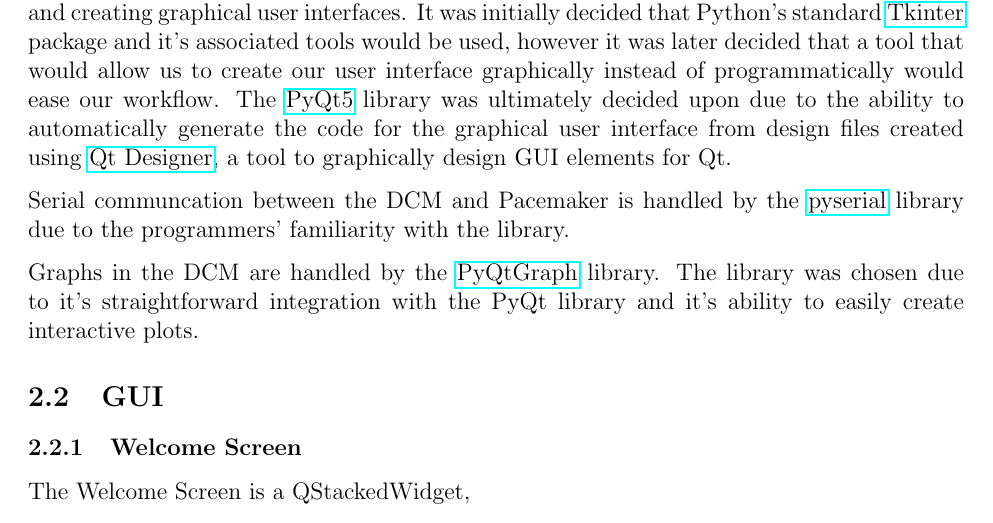
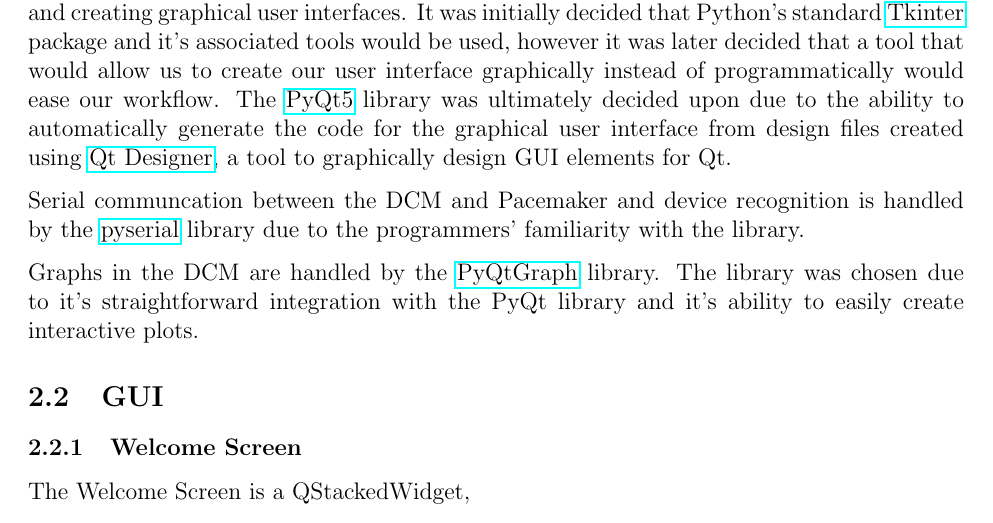
Before and after one commit to CarlosCapili/3K04-Pacemaker-Project, a LaTeX document (DCM/documentation/part2_group7.tex): part of page 8 of 13, cut so that both start at the same text. Compiled offline with pdfLaTeX.

Commit message:
general design decs

```diff
--- a/DCM/documentation/part2_group7.tex
+++ b/DCM/documentation/part2_group7.tex
@@ -183,7 +183,7 @@
 
 The GUI was designed using \href{https://riverbankcomputing.com/software/pyqt/intro}{PyQt}, a Python library for \href{https://www.qt.io/}{Qt}, a widget-toolkit for designing and creating graphical user interfaces. It was initially decided that Python's standard \href{https://docs.python.org/3/library/tkinter.html}{Tkinter} package and it's associated tools would be used, however it was later decided that a tool that would allow us to create our user interface graphically instead of programmatically would ease our workflow. The \href{https://pypi.org/project/PyQt5/}{PyQt5} library was ultimately decided upon due to the ability to automatically generate the code for the graphical user interface from design files created using \href{https://doc.qt.io/qt-5/qtdesigner-manual.html}{Qt Designer}, a tool to graphically design GUI elements for Qt.
 
-Serial communcation between the DCM and Pacemaker is handled by the \href{https://pypi.org/project/pyserial/}{pyserial} library due to the programmers' familiarity with the library.
+Serial communcation between the DCM and Pacemaker and device recognition is handled by the \href{https://pypi.org/project/pyserial/}{pyserial} library due to the programmers' familiarity with the library.
 
 Graphs in the DCM are handled by the \href{http://www.pyqtgraph.org/}{PyQtGraph} library. The library was chosen due to it's straightforward integration with the PyQt library and it's ability to easily create interactive plots.
 
```
Also changed, not shown: DCM/documentation/part2_group7.pdf.
